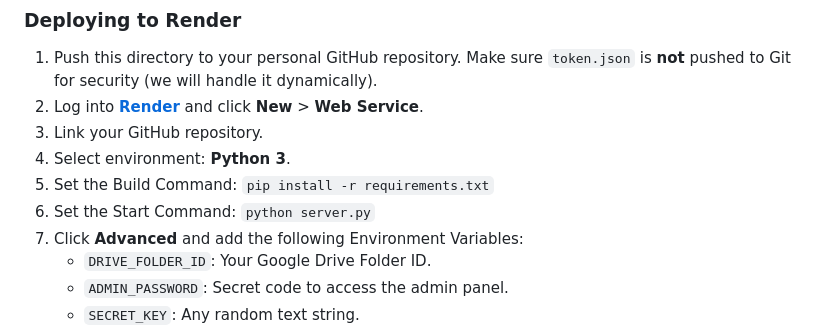
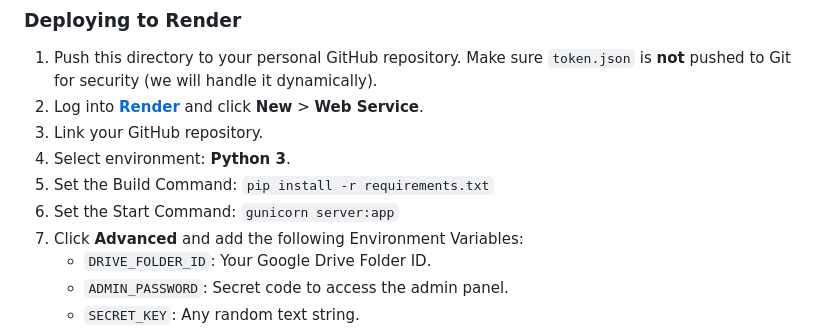
Before and after one commit to samuels3434s/Farewell, a Markdown page: README.md, the part around the change. GitHub-like rendering.

Commit message:
Update README.md start command instruction to use gunicorn

```diff
--- a/README.md
+++ b/README.md
@@ -98,7 +98,7 @@ Deploying to the cloud keeps the app online 24/7.
 3. Link your GitHub repository.
 4. Select environment: **Python 3**.
 5. Set the Build Command: `pip install -r requirements.txt`
-6. Set the Start Command: `python server.py`
+6. Set the Start Command: `gunicorn server:app`
 7. Click **Advanced** and add the following Environment Variables:
    - `DRIVE_FOLDER_ID`: Your Google Drive Folder ID.
    - `ADMIN_PASSWORD`: Secret code to access the admin panel.
```
